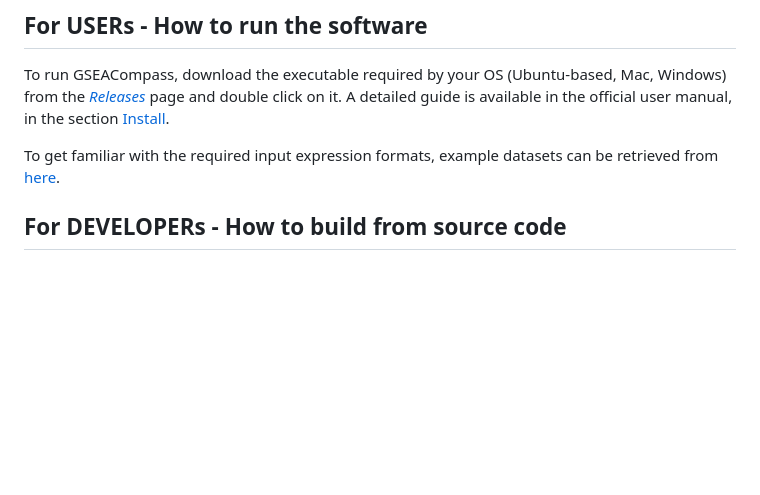
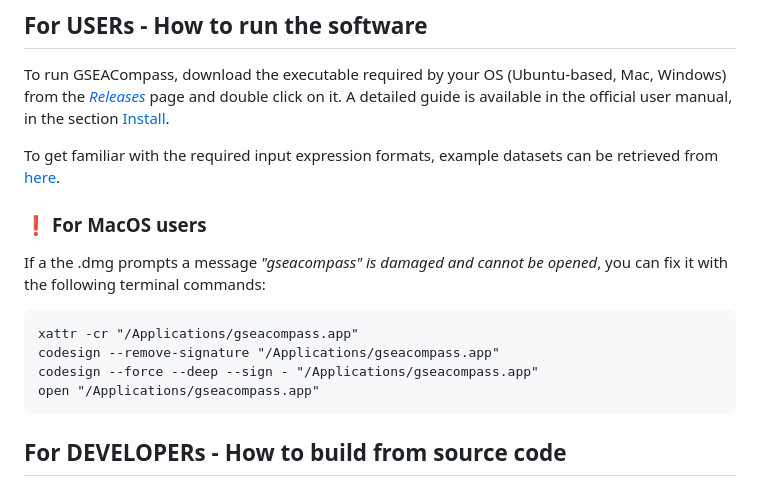
Before and after one commit to DEIB-GECO/GSEACompass, a Markdown page: README.md, the part around the change. Drawn GitHub-style; blank space fills up the shorter version.

Commit message:
Update README.md
Add README for MacOS .dmg fix

````diff
--- a/README.md
+++ b/README.md
@@ -38,6 +38,17 @@ This tool is mostly powered by:
 To run GSEACompass, download the executable required by your OS (Ubuntu-based, Mac, Windows) from the [*Releases*](https://github.com/DEIB-GECO/GSEACompass/releases) page and double click on it. A detailed guide is available in the official user manual, in the section [Install](https://gseacompass.gitbook.io/user-manual).
 
 To get familiar with the required input expression formats, example datasets can be retrieved from [here](https://www.gsea-msigdb.org/gsea/datasets.jsp).
+
+### :exclamation: **For MacOS users**
+
+If a the .dmg prompts a message *"gseacompass" is damaged and cannot be opened*, you can fix it with the following terminal commands:
+```
+xattr -cr "/Applications/gseacompass.app"
+codesign --remove-signature "/Applications/gseacompass.app"
+codesign --force --deep --sign - "/Applications/gseacompass.app"
+open "/Applications/gseacompass.app"
+```
+
 
 ## For DEVELOPERs - How to build from source code
 
````
